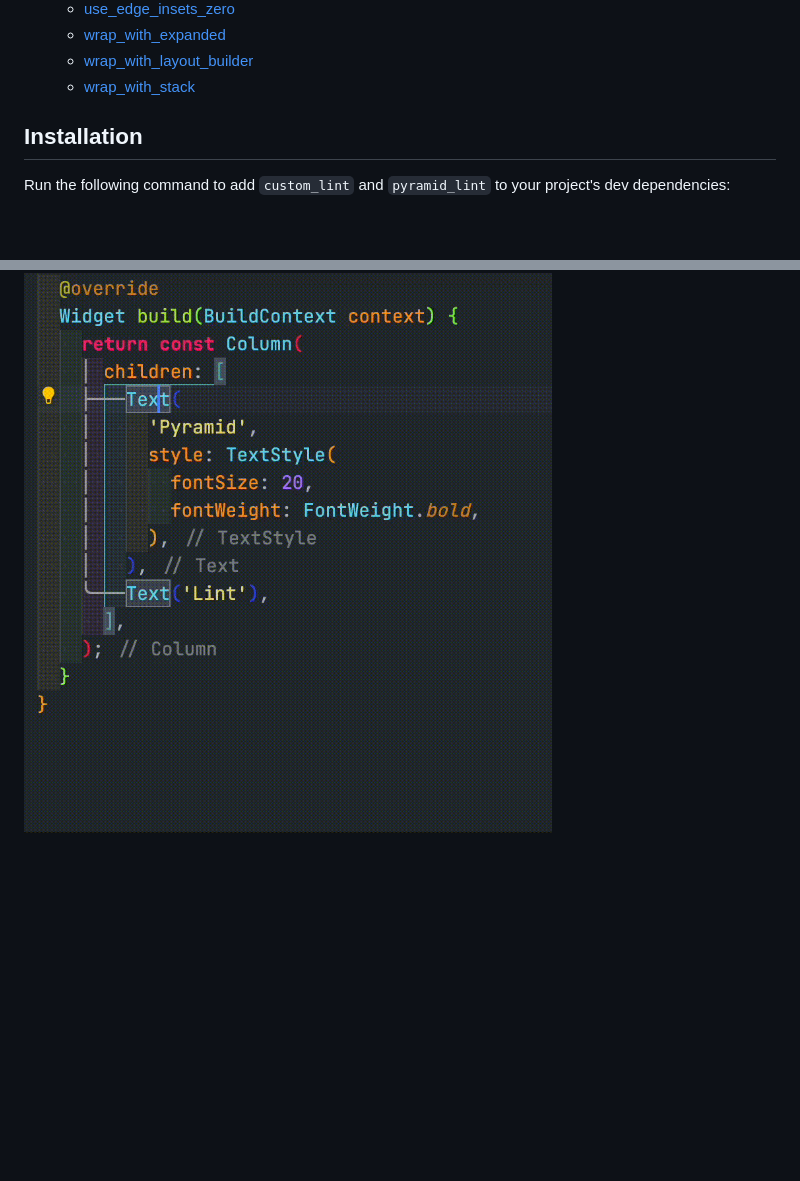
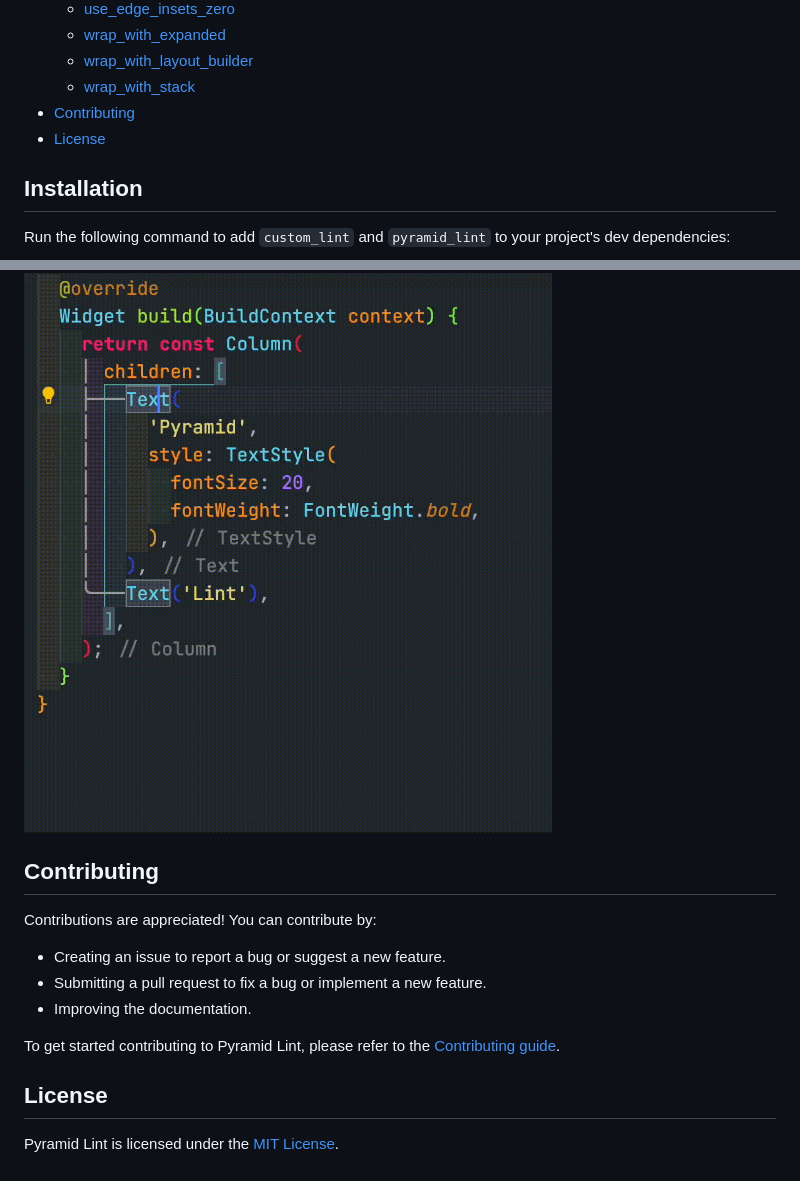
Before and after one commit to charlescyt/pyramid_lint, a Markdown page: README.md, 2 parts joined by grey strips. Rendered like a GitHub page; blank space fills up the shorter version.

```diff
--- a/README.md
+++ b/README.md
@@ -41,6 +41,8 @@ Pyramid Lint is a linting tool built with [custom_lint]. It offers a set of addi
   - [wrap_with_expanded](#wrap_with_expanded)
   - [wrap_with_layout_builder](#wrap_with_layout_builder)
   - [wrap_with_stack](#wrap_with_stack)
+- [Contributing](#contributing)
+- [License](#license)
 
 ## Installation
 
@@ -852,6 +854,20 @@ Wrap the selected widget with a Stack.
 
 ![wrap_with_stack](https://github.com/charlescyt/pyramid_lint/raw/main/resources/wrap_with_stack.gif)
 
+## Contributing
+
+Contributions are appreciated! You can contribute by:
+
+- Creating an issue to report a bug or suggest a new feature.
+- Submitting a pull request to fix a bug or implement a new feature.
+- Improving the documentation.
+
+To get started contributing to Pyramid Lint, please refer to the [Contributing guide][contributing_link].
+
+## License
+
+Pyramid Lint is licensed under the [MIT License][license_link].
+
 <!-- Links -->
 
 [custom_lint]: https://pub.dev/packages/custom_lint
```
Also changed, not shown: other parts of README.md (+2 -0 lines).
